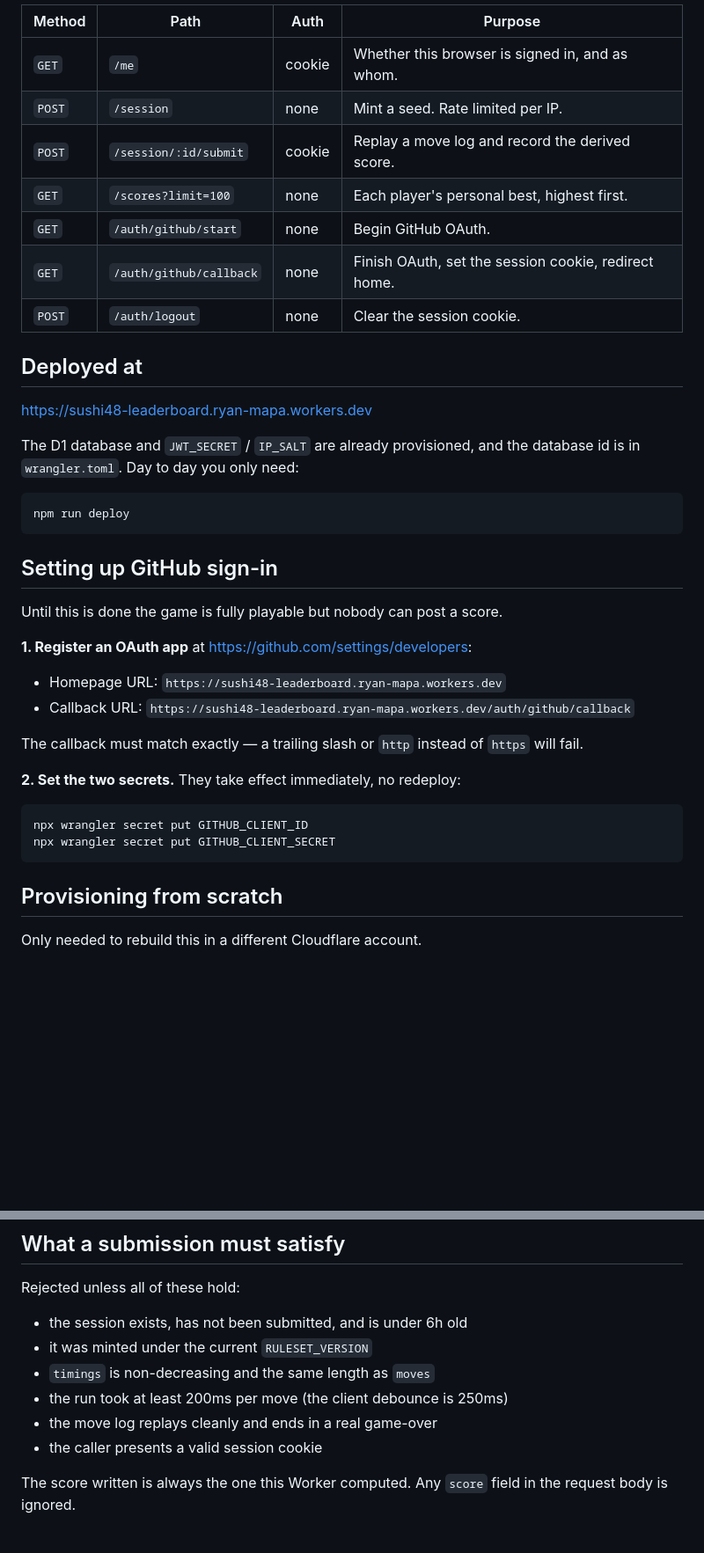
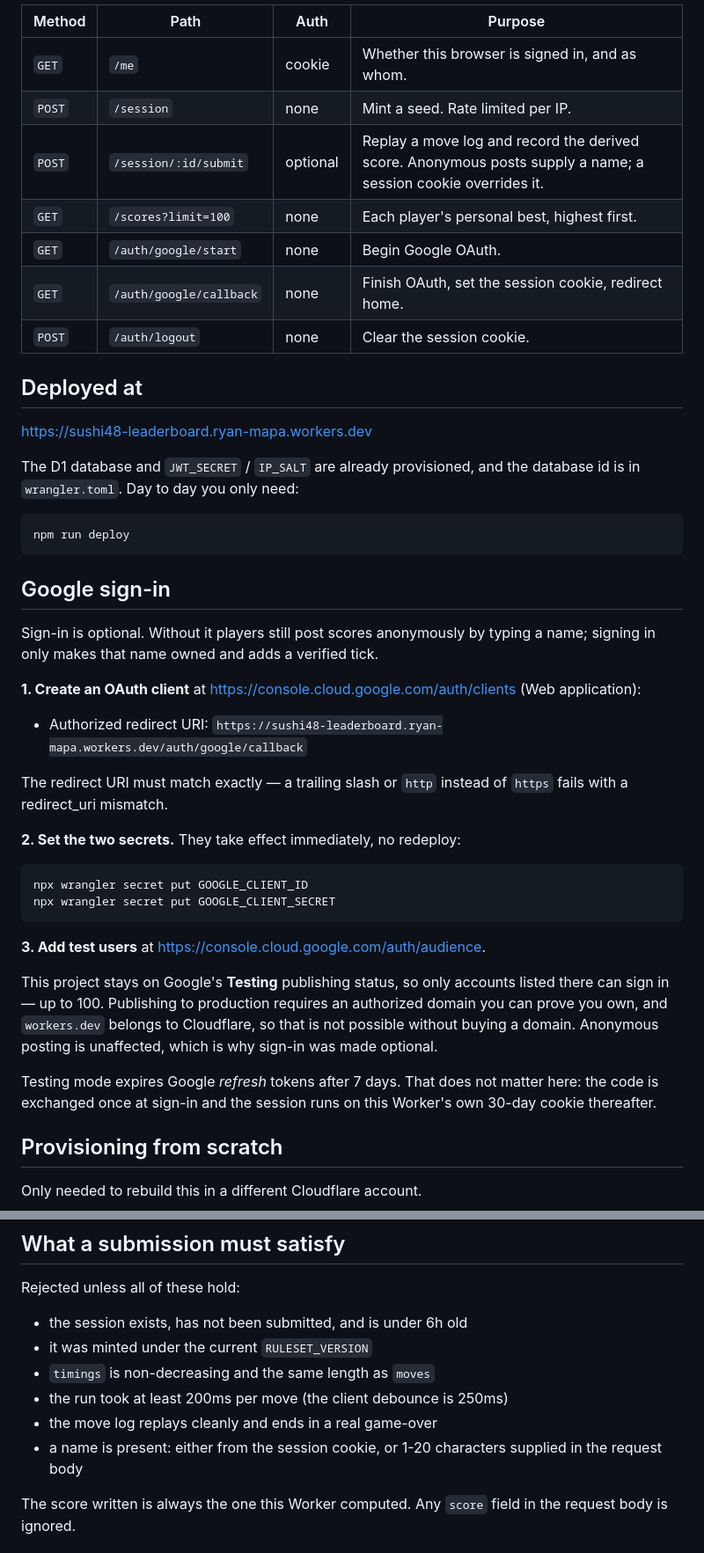
Before and after one commit to ryan-mapa/twenty48, a Markdown page: worker/README.md, 2 parts joined by grey strips. Shown at 88% size. Drawn GitHub-style; blank space fills up the shorter version.

Commit message:
Update docs for Google sign-in and anonymous posting
Both READMEs still described GitHub OAuth and a leaderboard that required an
account. Documents the current model: posting needs no account, sign-in is
optional and only makes a name owned.

Also records two things that were learned the hard way and are not obvious
from the code: the Google project cannot leave Testing status without an
authorized domain, which workers.dev cannot satisfy, and Testing mode's
7-day refresh token expiry does not affect this app because the session
runs on the Worker's own cookie.

Co-Authored-By: Claude Opus 5 <noreply@anthropic.com>
Claude-Session: https://claude.ai/code/session_01ChQe8myGLHBb3JMfofA2P6

````diff
--- a/worker/README.md
+++ b/worker/README.md
@@ -15,10 +15,10 @@ routes handle everything else:
 |---|---|---|---|
 | `GET` | `/me` | cookie | Whether this browser is signed in, and as whom. |
 | `POST` | `/session` | none | Mint a seed. Rate limited per IP. |
-| `POST` | `/session/:id/submit` | cookie | Replay a move log and record the derived score. |
+| `POST` | `/session/:id/submit` | optional | Replay a move log and record the derived score. Anonymous posts supply a name; a session cookie overrides it. |
 | `GET` | `/scores?limit=100` | none | Each player's personal best, highest first. |
-| `GET` | `/auth/github/start` | none | Begin GitHub OAuth. |
-| `GET` | `/auth/github/callback` | none | Finish OAuth, set the session cookie, redirect home. |
+| `GET` | `/auth/google/start` | none | Begin Google OAuth. |
+| `GET` | `/auth/google/callback` | none | Finish OAuth, set the session cookie, redirect home. |
 | `POST` | `/auth/logout` | none | Clear the session cookie. |
 
 ## Deployed at
@@ -32,24 +32,38 @@ database id is in `wrangler.toml`. Day to day you only need:
 npm run deploy
 ```
 
-## Setting up GitHub sign-in
+## Google sign-in
 
-Until this is done the game is fully playable but nobody can post a score.
+Sign-in is optional. Without it players still post scores anonymously by
+typing a name; signing in only makes that name owned and adds a verified tick.
 
-**1. Register an OAuth app** at <https://github.com/settings/developers>:
+**1. Create an OAuth client** at
+<https://console.cloud.google.com/auth/clients> (Web application):
 
-- Homepage URL: `https://sushi48-leaderboard.ryan-mapa.workers.dev`
-- Callback URL: `https://sushi48-leaderboard.ryan-mapa.workers.dev/auth/github/callback`
+- Authorized redirect URI:
+  `https://sushi48-leaderboard.ryan-mapa.workers.dev/auth/google/callback`
 
-The callback must match exactly — a trailing slash or `http` instead of
-`https` will fail.
+The redirect URI must match exactly — a trailing slash or `http` instead of
+`https` fails with a redirect_uri mismatch.
 
 **2. Set the two secrets.** They take effect immediately, no redeploy:
 
 ```sh
-npx wrangler secret put GITHUB_CLIENT_ID
-npx wrangler secret put GITHUB_CLIENT_SECRET
+npx wrangler secret put GOOGLE_CLIENT_ID
+npx wrangler secret put GOOGLE_CLIENT_SECRET
 ```
+
+**3. Add test users** at <https://console.cloud.google.com/auth/audience>.
+
+This project stays on Google's **Testing** publishing status, so only accounts
+listed there can sign in — up to 100. Publishing to production requires an
+authorized domain you can prove you own, and `workers.dev` belongs to
+Cloudflare, so that is not possible without buying a domain. Anonymous posting
+is unaffected, which is why sign-in was made optional.
+
+Testing mode expires Google *refresh* tokens after 7 days. That does not
+matter here: the code is exchanged once at sign-in and the session runs on
+this Worker's own 30-day cookie thereafter.
 
 ## Provisioning from scratch
 
@@ -110,7 +124,8 @@ Rejected unless all of these hold:
 - `timings` is non-decreasing and the same length as `moves`
 - the run took at least 200ms per move (the client debounce is 250ms)
 - the move log replays cleanly and ends in a real game-over
-- the caller presents a valid session cookie
+- a name is present: either from the session cookie, or 1-20 characters
+  supplied in the request body
 
 The score written is always the one this Worker computed. Any `score` field in
 the request body is ignored.
````
Also changed, not shown: other parts of worker/README.md (+5 -5 lines), README.md (+7 -3 lines).
